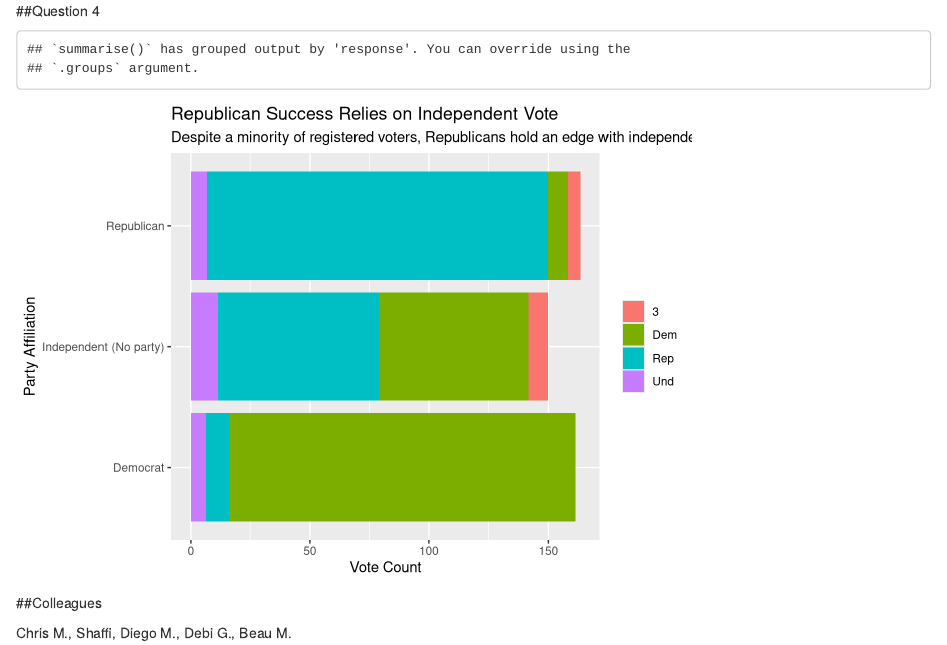
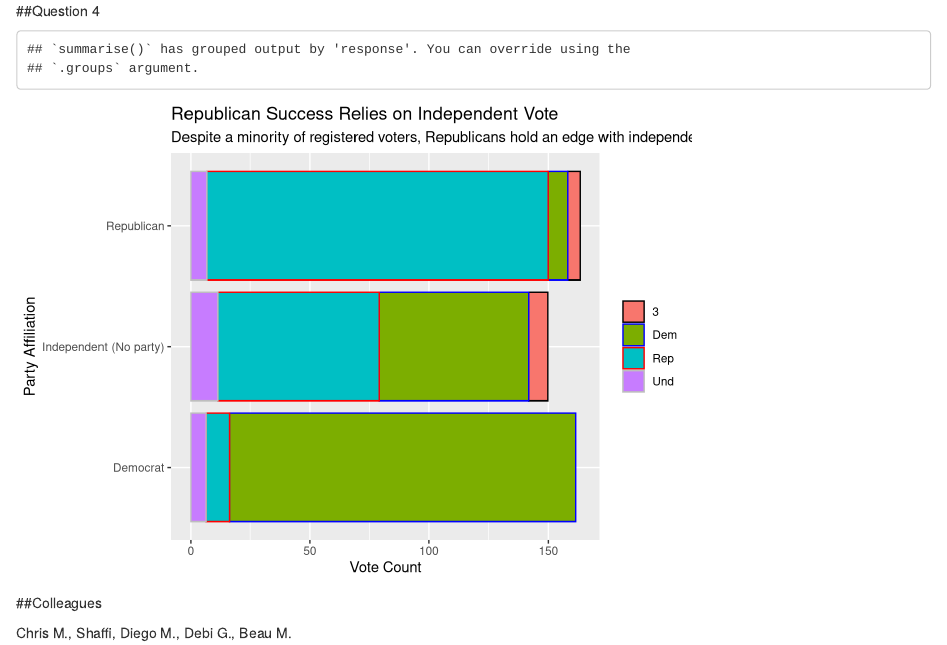
Before and after one commit to GOV-1005-Spring-2019/problem-set-4-conesti, an R Markdown document (ps_4.Rmd): the page in a window 1100 px wide, from 1040 px down. Rendered offline with R 4.5, knitr and Pandoc, with nearby package versions; code that draws random numbers runs with fixed seeds of ours; some code elsewhere in the file could not run offline.

Commit message:
Added color attempt

````diff
--- a/ps_4.Rmd
+++ b/ps_4.Rmd
@@ -152,20 +149,21 @@ poll %>%
 
 num_rep <- sum(poll$partyid == "Republican")
 num_dem <- sum(poll$partyid == "Democrat")
+poll$response <- as.factor(poll$response)
 
 poll %>%
   select(response, partyid, ager, final_weight) %>%
   filter(partyid %in% c("Republican", "Democrat", "Independent (No party)")) %>%
   group_by(response, partyid) %>%
   summarize(total = sum(final_weight)) %>%
-  ggplot(aes(x = partyid, y = total)) + geom_col(aes(fill = response)) +
+  ggplot(aes(x = partyid, y = total, color = response, fill = response)) + geom_col() +
+  scale_colour_manual(values = c(Rep = "red", Dem = "blue", Und = "gray", `3` = "black")) +
   coord_flip() +
   labs(title = "Republican Success Relies on Independent Vote", subtitle = "Despite a minority of registered voters, Republicans hold an edge with independent vote") +
   xlab("Party Affiliation") +
   ylab("Vote Count") +
   theme(legend.title = element_blank())
 
-
 ```
 
 ##Colleagues
````
Also changed, not shown: ps_4.html, ps_4.Rmd (3 more changed lines).
